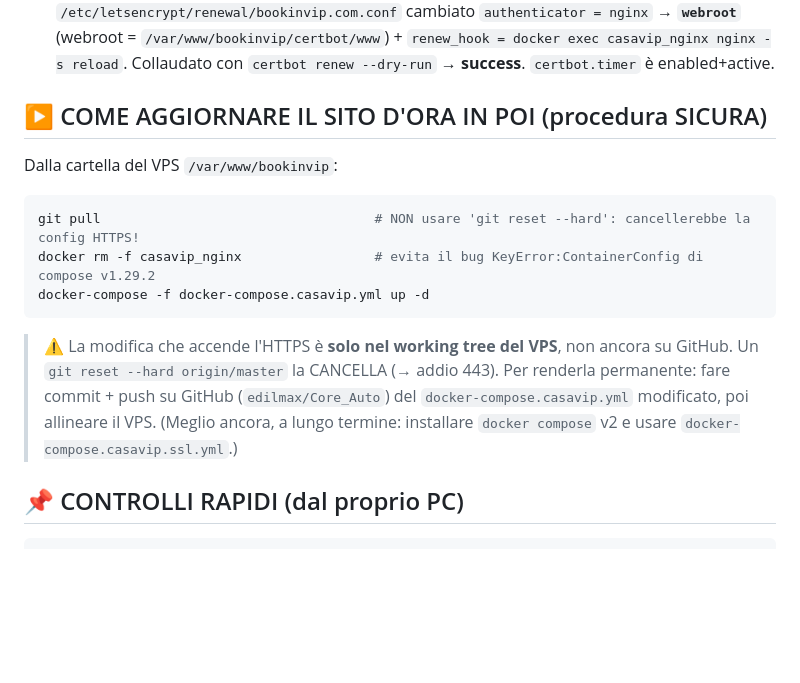
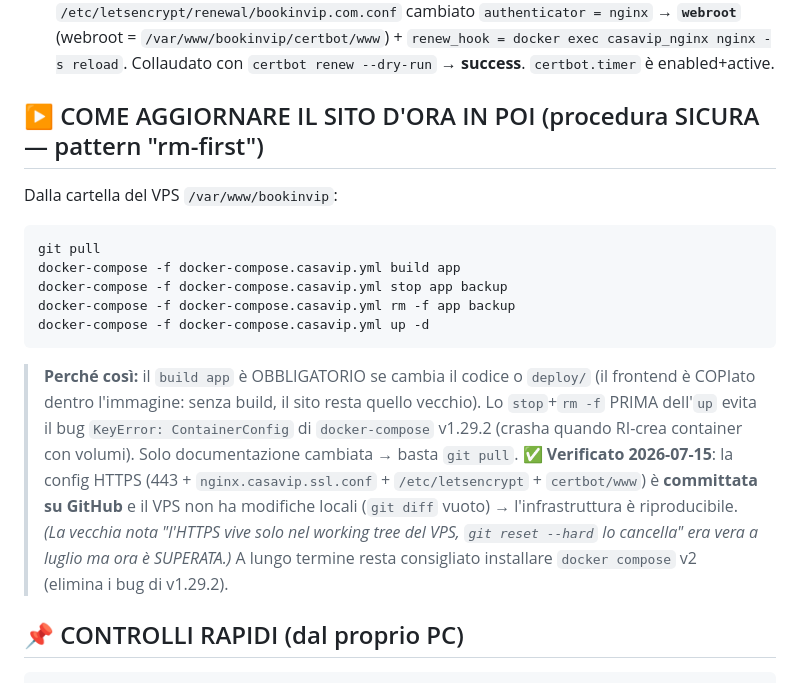
Before and after one commit to edilmax/Core_Auto, a Markdown page: RIPRENDI_QUI.md, the part around the change. Drawn GitHub-style; blank space fills up the shorter version.

Commit message:
docs(RIPRENDI_QUI): corrette 2 note SUPERATE che facevano danno
1) L'avviso 'la config HTTPS vive solo nel working tree del VPS, git reset --hard la cancella'
   era vero a luglio ma NON lo e' piu': verificato 2026-07-15 che 443 + nginx.casavip.ssl.conf +
   /etc/letsencrypt + certbot/www sono COMMITTATI (e sul VPS 'git diff' e' vuoto) -> infra
   riproducibile. La nota vecchia spaventava inutilmente e non corrispondeva alla realta'.
2) La procedura di aggiornamento NON faceva il 'build app': una modifica al codice o a deploy/
   non sarebbe MAI andata live (il frontend e' COPIato dentro l'immagine). Ora documentato il
   pattern rm-first completo (build app -> stop -> rm -f -> up -d), quello realmente usato e
   verificato oggi nel deploy del fix responsive.

Co-Authored-By: Claude Opus 4.8 <noreply@anthropic.com>

````diff
--- a/RIPRENDI_QUI.md
+++ b/RIPRENDI_QUI.md
@@ -28,17 +28,24 @@ certificato Let's Encrypt esisteva già in `/etc/letsencrypt` ma il file SSL lo
    (webroot = `/var/www/bookinvip/certbot/www`) + `renew_hook = docker exec casavip_nginx nginx -s reload`.
    Collaudato con `certbot renew --dry-run` → **success**. `certbot.timer` è enabled+active.
 
-## ▶️ COME AGGIORNARE IL SITO D'ORA IN POI (procedura SICURA)
+## ▶️ COME AGGIORNARE IL SITO D'ORA IN POI (procedura SICURA — pattern "rm-first")
 Dalla cartella del VPS `/var/www/bookinvip`:
 ```bash
-git pull                                   # NON usare 'git reset --hard': cancellerebbe la config HTTPS!
-docker rm -f casavip_nginx                 # evita il bug KeyError:ContainerConfig di compose v1.29.2
+git pull
+docker-compose -f docker-compose.casavip.yml build app
+docker-compose -f docker-compose.casavip.yml stop app backup
+docker-compose -f docker-compose.casavip.yml rm -f app backup
 docker-compose -f docker-compose.casavip.yml up -d
 ```
-> ⚠️ La modifica che accende l'HTTPS è **solo nel working tree del VPS**, non ancora su GitHub.
-> Un `git reset --hard origin/master` la CANCELLA (→ addio 443). Per renderla permanente: fare commit +
-> push su GitHub (`edilmax/Core_Auto`) del `docker-compose.casavip.yml` modificato, poi allineare il VPS.
-> (Meglio ancora, a lungo termine: installare `docker compose` v2 e usare `docker-compose.casavip.ssl.yml`.)
+> **Perché così:** il `build app` è OBBLIGATORIO se cambia il codice o `deploy/` (il frontend è COPIato
+> dentro l'immagine: senza build, il sito resta quello vecchio). Lo `stop`+`rm -f` PRIMA dell'`up`
+> evita il bug `KeyError: ContainerConfig` di `docker-compose` v1.29.2 (crasha quando RI-crea container
+> con volumi). Solo documentazione cambiata → basta `git pull`.
+> ✅ **Verificato 2026-07-15**: la config HTTPS (443 + `nginx.casavip.ssl.conf` + `/etc/letsencrypt` +
+> `certbot/www`) è **committata su GitHub** e il VPS non ha modifiche locali (`git diff` vuoto) →
+> l'infrastruttura è riproducibile. *(La vecchia nota "l'HTTPS vive solo nel working tree del VPS,
+> `git reset --hard` lo cancella" era vera a luglio ma ora è SUPERATA.)*
+> A lungo termine resta consigliato installare `docker compose` v2 (elimina i bug di v1.29.2).
 
 ## 📌 CONTROLLI RAPIDI (dal proprio PC)
 ```bash
````
